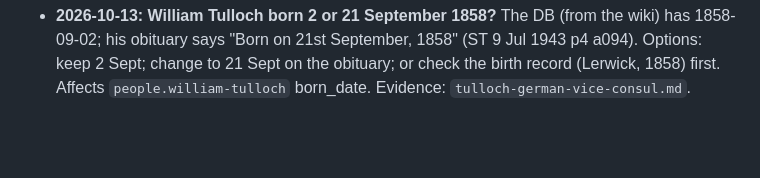
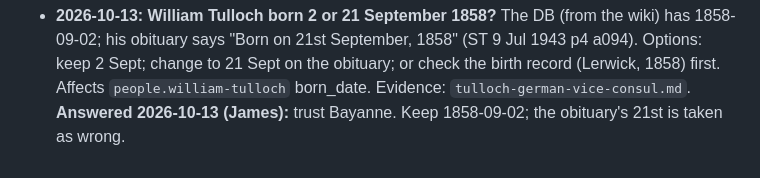
Before and after one commit to ShetlandJ/shetland-political-history, a Markdown page: research/bna/open-questions.md, the part around the change. Rendered like a GitHub page; blank space fills up the shorter version.

Commit message:
Tulloch's birth: trust Bayanne (2 Sept 1858), not the obituary's 21st.
Co-Authored-By: Claude Opus 5.5 <noreply@anthropic.com>
Claude-Session: https://claude.ai/code/session_01WJcTYqQsMRXP3rqrvwpChQ

```diff
--- a/research/bna/open-questions.md
+++ b/research/bna/open-questions.md
@@ -135,3 +135,4 @@ Format: date raised, the question, the options, the evidence file, the row it af
   1858-09-02; his obituary says "Born on 21st September, 1858" (ST 9 Jul 1943 p4 a094). Options:
   keep 2 Sept; change to 21 Sept on the obituary; or check the birth record (Lerwick, 1858) first.
   Affects `people.william-tulloch` born_date. Evidence: `tulloch-german-vice-consul.md`.
+  **Answered 2026-10-13 (James):** trust Bayanne. Keep 1858-09-02; the obituary's 21st is taken as wrong.
```
Also changed, not shown: research/bna/tulloch-german-vice-consul.md (+1 -1 lines).
